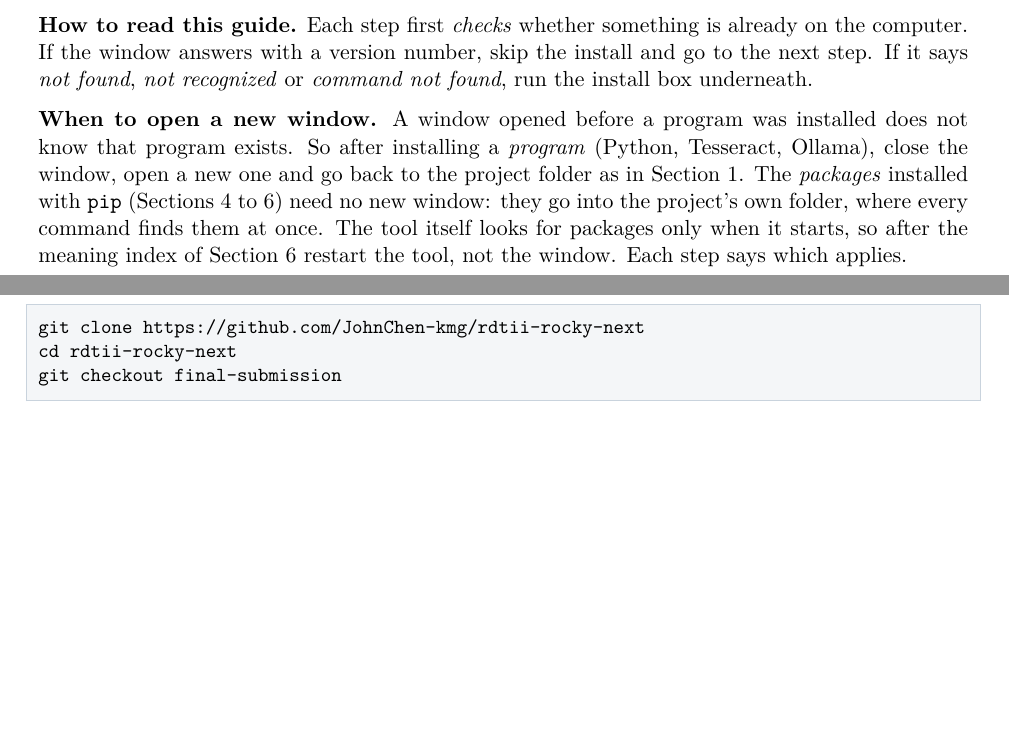
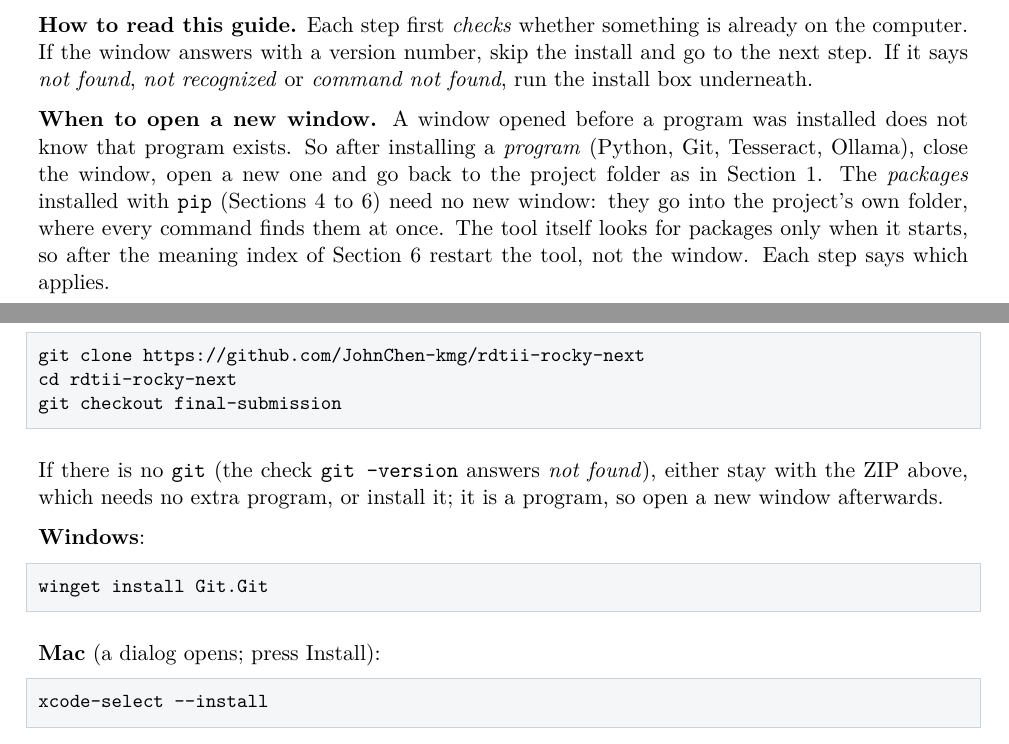
Before and after one commit to JohnChen-kmg/rdtii-rocky-next, a LaTeX document (docs/setup_guide/SETUP_GUIDE.tex): two parts of pages 1 and 2 of 15, joined at a grey line, cut so that both start at the same text, the shorter picture padded with empty space. Compiled offline with pdfLaTeX.

Commit message:
docs: both setup documents say what to do when there is no git
John, 6 October: "also add below if there is no git". Below the git box in
Section 1: the check (git --version), the two ways out (stay with the ZIP,
which needs no extra program, or install git), the install line per system
(winget install Git.Git; xcode-select --install, which opens a dialog) and the
reminder that git is a program, so a new window is needed afterwards. Git joins
the programs named in the new-window rule.

Co-Authored-By: Claude Fable 5.1 <noreply@anthropic.com>

```diff
--- a/docs/setup_guide/SETUP_GUIDE.tex
+++ b/docs/setup_guide/SETUP_GUIDE.tex
@@ -93,8 +93,8 @@ and go to the next step. If it says \emph{not found}, \emph{not recognized} or
 \emph{command not found}, run the install box underneath.
 
 \textbf{When to open a new window.} A window opened before a program was installed does
-not know that program exists. So after installing a \emph{program} (Python, Tesseract,
-Ollama), close the window, open a new one and go back to the project folder as in
+not know that program exists. So after installing a \emph{program} (Python, Git,
+Tesseract, Ollama), close the window, open a new one and go back to the project folder as in
 Section~1. The \emph{packages} installed with \texttt{pip} (Sections 4 to 6) need no new
 window: they go into the project's own folder, where every command finds them at once.
 The tool itself looks for packages only when it starts, so after the meaning index of
@@ -142,6 +142,20 @@ live. The ZIP above needs no extra program.
 git clone https://github.com/JohnChen-kmg/rdtii-rocky-next
 cd rdtii-rocky-next
 git checkout final-submission
+\end{lstlisting}
+
+If there is no \texttt{git} (the check \texttt{git --version} answers \emph{not found}), either
+stay with the ZIP above, which needs no extra program, or install it; it is a program, so
+open a new window afterwards.
+
+\win:
+\begin{lstlisting}
+winget install Git.Git
+\end{lstlisting}
+
+\mac{} (a dialog opens; press Install):
+\begin{lstlisting}
+xcode-select --install
 \end{lstlisting}
 
 \section{Python: check, then install if missing}
```
Also changed, not shown: docs/setup_guide/SETUP_NOTE_SHORT.tex (+16 -2 lines), docs/setup_guide/SETUP_GUIDE.pdf, docs/setup_guide/SETUP_NOTE_SHORT.pdf.
